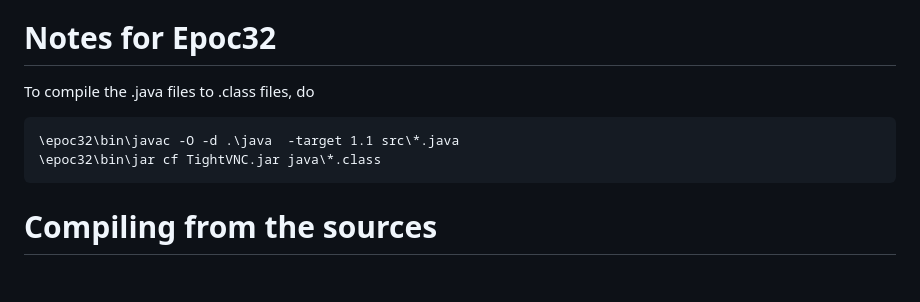
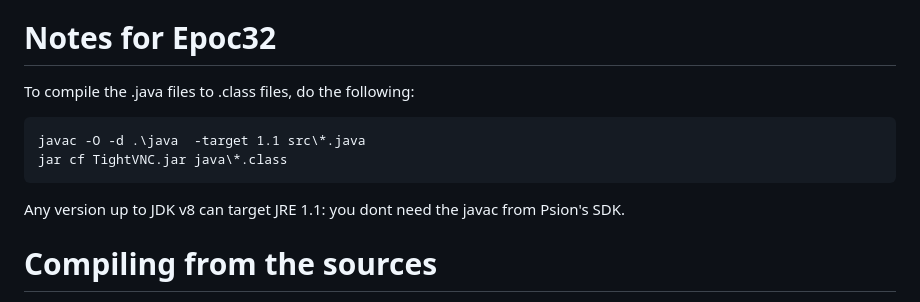
Before and after one commit to MarkWllms/Epoc-TightVNC, a Markdown page: README.md, the part around the change. GitHub-like rendering; blank space fills up the shorter version.

```diff
--- a/README.md
+++ b/README.md
@@ -23,11 +23,12 @@ available.
 
 Notes for Epoc32
 ================
-To compile the .java files to .class files, do
+To compile the .java files to .class files, do the following:
 
-    \epoc32\bin\javac -O -d .\java  -target 1.1 src\*.java
-    \epoc32\bin\jar cf TightVNC.jar java\*.class
+    javac -O -d .\java  -target 1.1 src\*.java
+    jar cf TightVNC.jar java\*.class
 
+Any version up to JDK v8 can target JRE 1.1: you dont need the javac from Psion's SDK.
 
 Compiling from the sources
 ==========================
```
